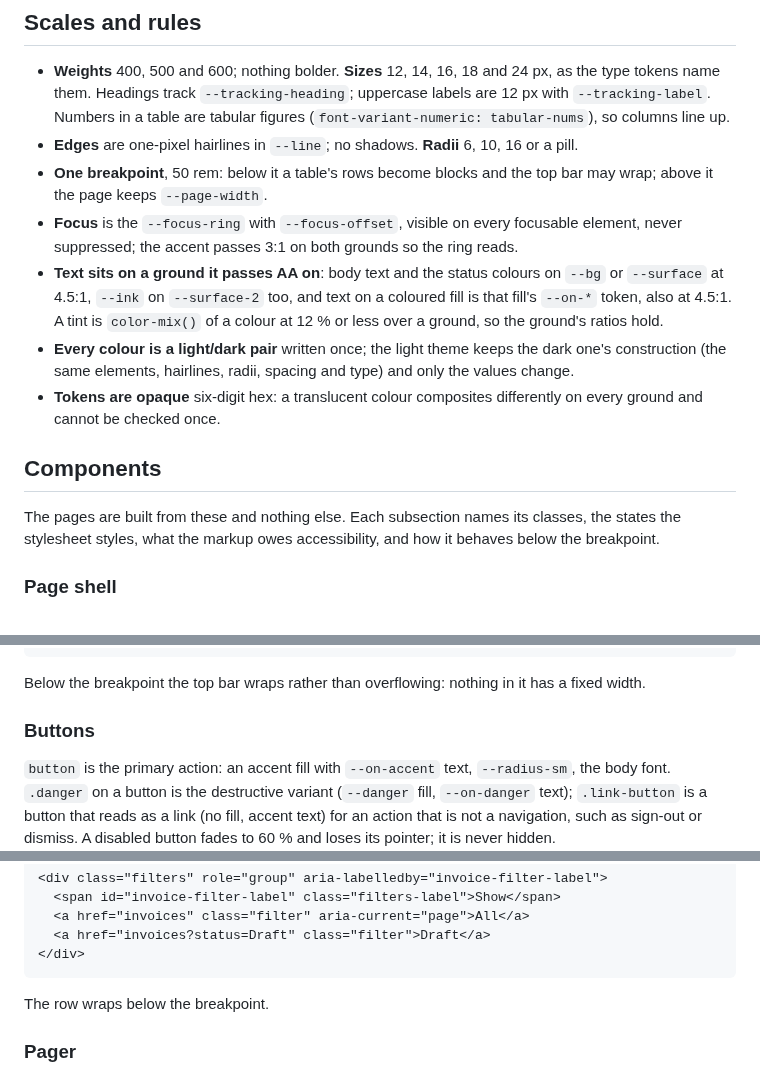
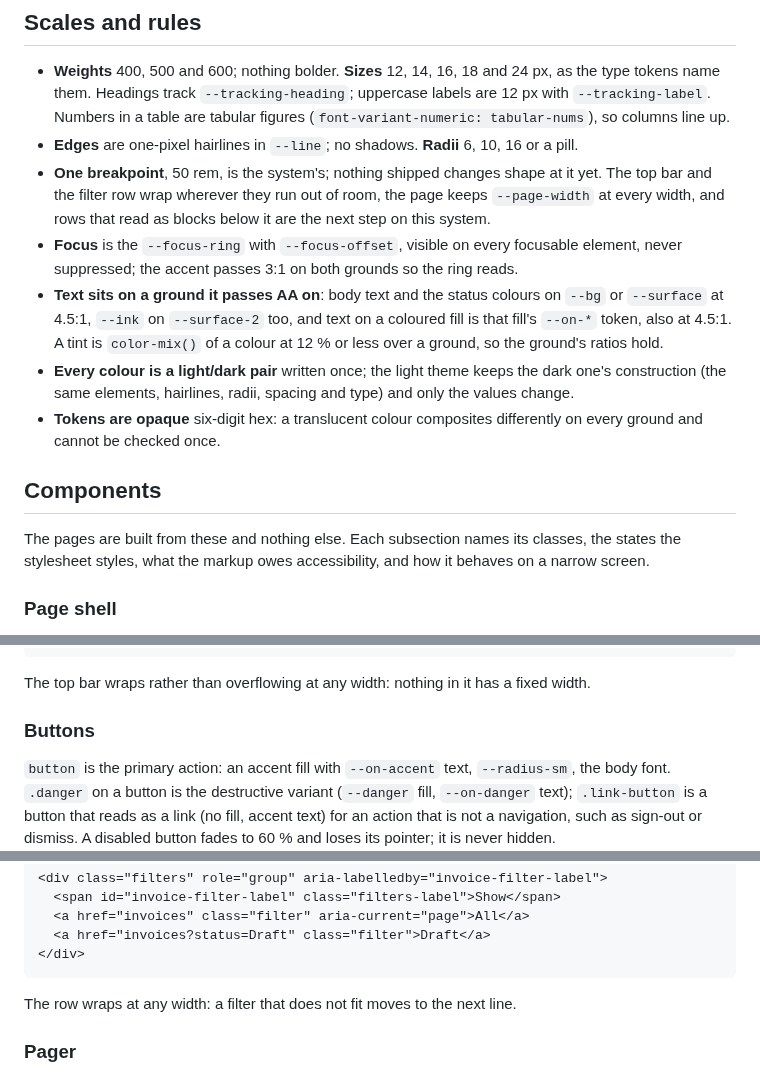
Before and after one commit to Revazi1st/Trellis, a Markdown page: docs/design-system.md, 3 parts joined by grey strips. Drawn GitHub-style.

Commit message:
docs(ui): the design doc and ADR-0032 describe the breakpoint that ships
The Scales-and-rules bullet said that below 50 rem a table's rows become blocks and the top bar
may wrap, and ADR-0032 spoke of each component's behaviour below the one breakpoint. The stylesheet
has no @media rule: the top bar, the nav and the filter row wrap at any width through flex-wrap,
the page keeps --page-width throughout, and rows that read as blocks are the next step (PR 3, with
the data-th cells). The bullet, the Components lead-in, the two wrap sentences and the ADR now say
what is true today; the doc's Table subsection already did.

Co-Authored-By: Claude Fable 5.1 <noreply@anthropic.com>

````diff
--- a/docs/design-system.md
+++ b/docs/design-system.md
@@ -88,8 +88,9 @@ values and never a rule. Each colour is written once as a light and a dark value
   name them. Headings track `--tracking-heading`; uppercase labels are 12 px with `--tracking-label`.
   Numbers in a table are tabular figures (`font-variant-numeric: tabular-nums`), so columns line up.
 - **Edges** are one-pixel hairlines in `--line`; no shadows. **Radii** 6, 10, 16 or a pill.
-- **One breakpoint**, 50 rem: below it a table's rows become blocks and the top bar may wrap; above it the
-  page keeps `--page-width`.
+- **One breakpoint**, 50 rem, is the system's; nothing shipped changes shape at it yet. The top bar and
+  the filter row wrap wherever they run out of room, the page keeps `--page-width` at every width, and
+  rows that read as blocks below it are the next step on this system.
 - **Focus** is the `--focus-ring` with `--focus-offset`, visible on every focusable element, never
   suppressed; the accent passes 3:1 on both grounds so the ring reads.
 - **Text sits on a ground it passes AA on**: body text and the status colours on `--bg` or `--surface`
@@ -104,7 +105,7 @@ values and never a rule. Each colour is written once as a light and a dark value
 ## Components
 
 The pages are built from these and nothing else. Each subsection names its classes, the states the
-stylesheet styles, what the markup owes accessibility, and how it behaves below the breakpoint.
+stylesheet styles, what the markup owes accessibility, and how it behaves on a narrow screen.
 
 ### Page shell
 
@@ -123,7 +124,7 @@ signed-in name in `--muted`; `.content` is the `<main>`.
 </div>
 ```
 
-Below the breakpoint the top bar wraps rather than overflowing: nothing in it has a fixed width.
+The top bar wraps rather than overflowing at any width: nothing in it has a fixed width.
 
 ### Buttons
 
@@ -226,7 +227,7 @@ filled with the accent. The filter lives in the address, so the pills are links,
 </div>
 ```
 
-The row wraps below the breakpoint.
+The row wraps at any width: a filter that does not fit moves to the next line.
 
 ### Pager
 
````
Also changed, not shown: docs/adr/0032-ui-design-system.md (+2 -1 lines).
